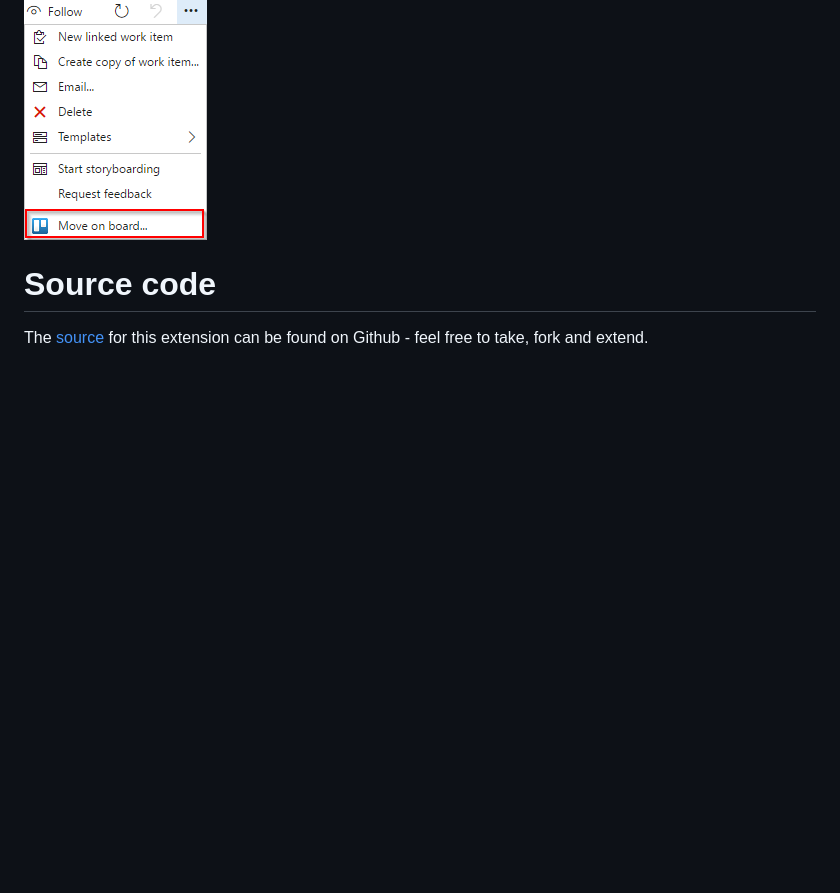
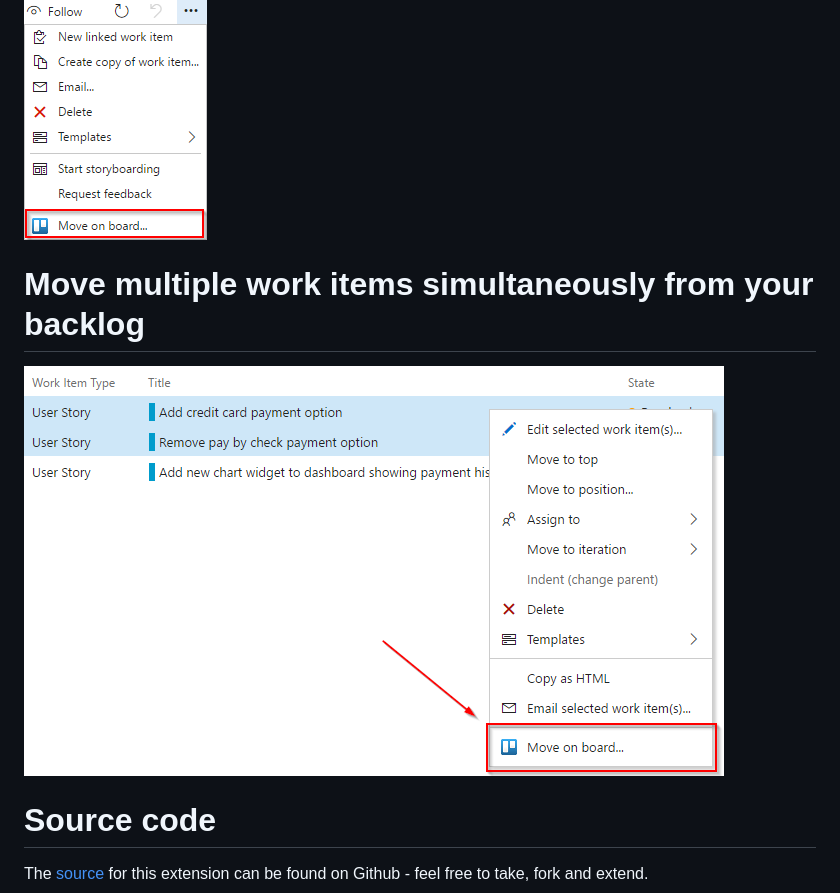
Before and after one commit to mikebranstein/vsts-extension-board-control, a Markdown page: README.md, the part around the change. Drawn GitHub-style; pictures changed too: img/backlog-multi-select.png (added); blank space fills up the shorter version.

Commit message:
Add move option from backlog Prevent users from using context menu on board

```diff
--- a/README.md
+++ b/README.md
@@ -6,6 +6,10 @@
 
 # Help your team move work items on the board from the work item form's context menu
 ![Context menu](img/context-menu.png)
+
+# Move multiple work items simultaneously from your backlog
+
+![Backlog multi-select context menu](img/backlog-multi-select.png)
 
 # Source code
 
```
Also changed, not shown: overview.md (+4 -0 lines), 4 other files.
